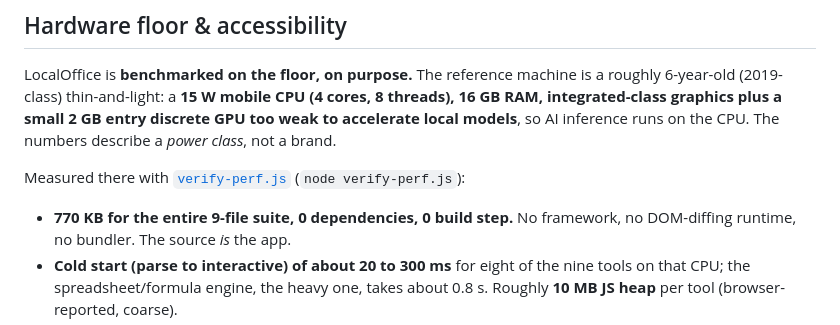
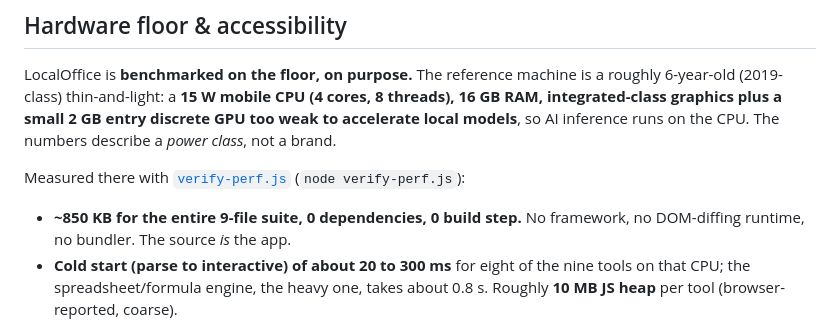
Before and after one commit to zohaibus/localOffice, a Markdown page: README.md, the part around the change. Rendered like a GitHub page.

```diff
--- a/README.md
+++ b/README.md
@@ -357,7 +357,7 @@ numbers describe a *power class*, not a brand.
 
 Measured there with [`verify-perf.js`](verify-perf.js) (`node verify-perf.js`):
 
-- **770 KB for the entire 9-file suite, 0 dependencies, 0 build step.** No
+- **~850 KB for the entire 9-file suite, 0 dependencies, 0 build step.** No
   framework, no DOM-diffing runtime, no bundler. The source *is* the app.
 - **Cold start (parse to interactive) of about 20 to 300 ms** for eight of the
   nine tools on that CPU; the spreadsheet/formula engine, the heavy one, takes
```
